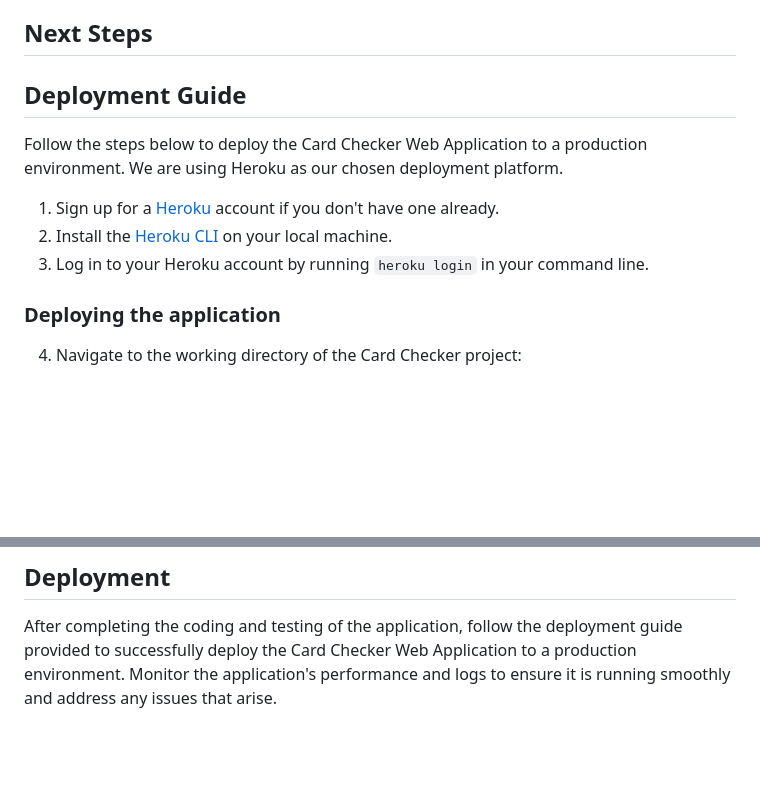
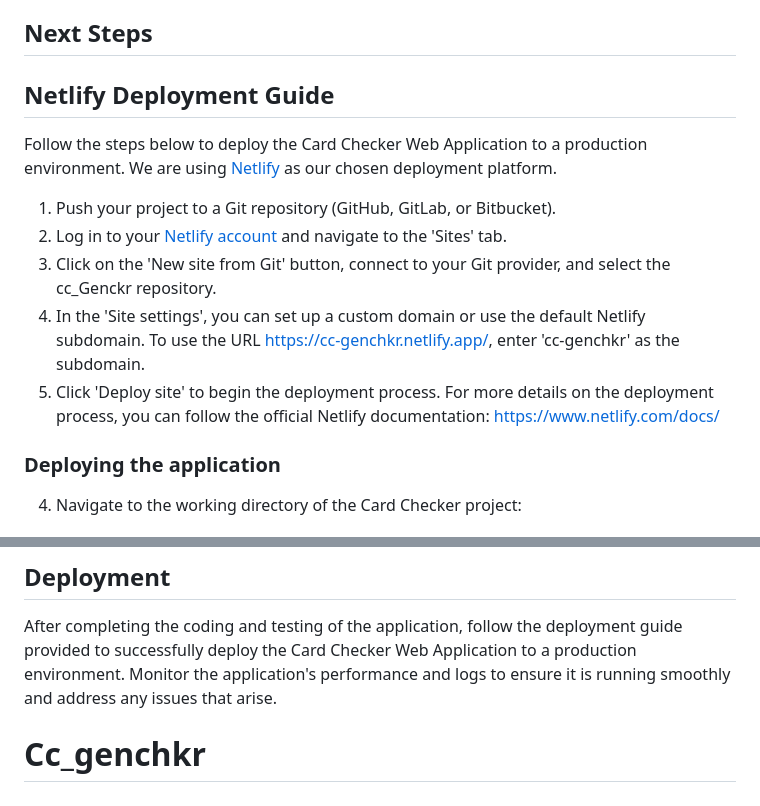
Before and after one commit to OreoAu/Cc_genchkr, a Markdown page: README.md, 2 parts joined by grey strips. Drawn GitHub-style; blank space fills up the shorter version.

```diff
--- a/README.md
+++ b/README.md
@@ -88,14 +88,14 @@ Follow the Flask best practices in organizing the project directories and files.
 
 
 ## Next Steps
-## Deployment Guide
-
-Follow the steps below to deploy the Card Checker Web Application to a production environment. We are using Heroku as our chosen deployment platform.
-
-1. Sign up for a [Heroku](https://www.heroku.com/) account if you don't have one already.
-2. Install the [Heroku CLI](https://devcenter.heroku.com/articles/heroku-cli) on your local machine.
-3. Log in to your Heroku account by running `heroku login` in your command line.
-
+## Netlify Deployment Guide
+Follow the steps below to deploy the Card Checker Web Application to a production environment. We are using [Netlify](https://www.netlify.com/) as our chosen deployment platform.
+1. Push your project to a Git repository (GitHub, GitLab, or Bitbucket).
+2. Log in to your [Netlify account](https://app.netlify.com/) and navigate to the 'Sites' tab.
+3. Click on the 'New site from Git' button, connect to your Git provider, and select the cc_Genckr repository.
+4. In the 'Site settings', you can set up a custom domain or use the default Netlify subdomain. To use the URL https://cc-genchkr.netlify.app/, enter 'cc-genchkr' as the subdomain.
+5. Click 'Deploy site' to begin the deployment process.
+For more details on the deployment process, you can follow the official Netlify documentation: https://www.netlify.com/docs/
 ### Deploying the application
 
 4. Navigate to the working directory of the Card Checker project:
@@ -161,3 +161,5 @@ The testing process for this application includes unit testing, integration test
 ## Deployment
 
 After completing the coding and testing of the application, follow the deployment guide provided to successfully deploy the Card Checker Web Application to a production environment. Monitor the application's performance and logs to ensure it is running smoothly and address any issues that arise.
+
+# Cc_genchkr
```
